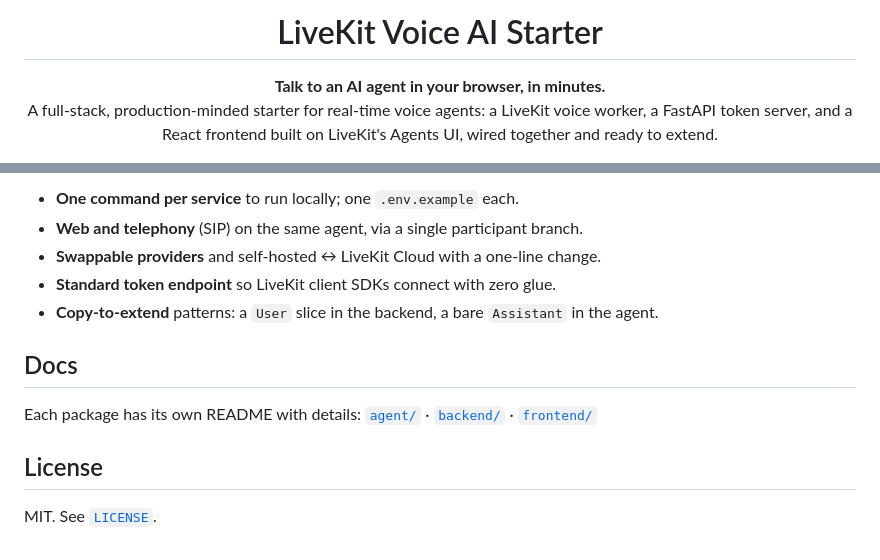
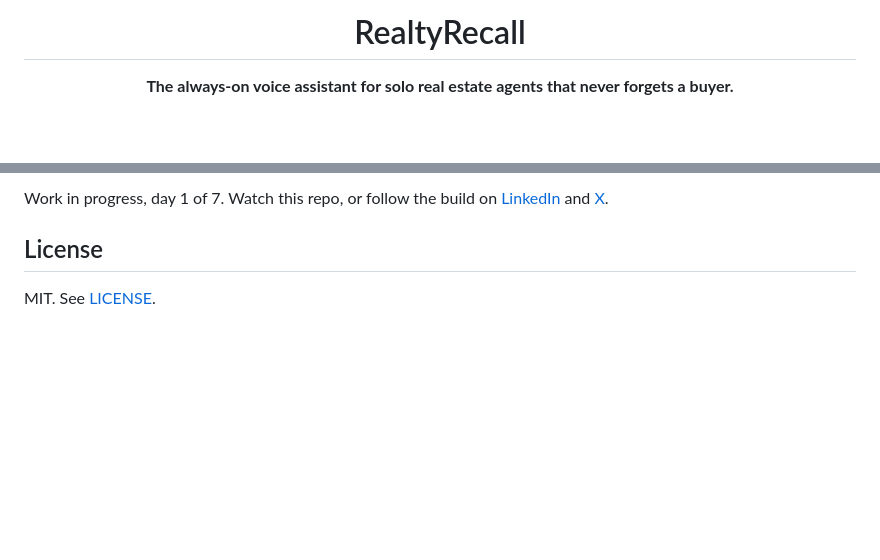
Before and after one commit to mahimairaja/RealtyRecall, a Markdown page: README.md, 2 parts joined by grey strips. Rendered like a GitHub page; blank space fills up the shorter version.

```diff
--- a/README.md
+++ b/README.md
@@ -6,11 +4,8 @@
 
-<h1 align="center">LiveKit Voice AI Starter</h1>
+<h1 align="center">RealtyRecall</h1>
 
 <p align="center">
-  <b>Talk to an AI agent in your browser, in minutes.</b><br/>
-  A full-stack, production-minded starter for real-time voice agents: a LiveKit
-  voice worker, a FastAPI token server, and a React frontend built on LiveKit's
-  Agents UI, wired together and ready to extend.
+  <b>The always-on voice assistant for solo real estate agents that never forgets a buyer.</b>
 </p>
 
 <p align="center">
@@ -114,15 +61,6 @@ Open `http://localhost:5173`, click **Start conversation**, allow the mic, and t
 
-- **One command per service** to run locally; one `.env.example` each.
-- **Web and telephony** (SIP) on the same agent, via a single participant branch.
-- **Swappable providers** and self-hosted ↔ LiveKit Cloud with a one-line change.
-- **Standard token endpoint** so LiveKit client SDKs connect with zero glue.
-- **Copy-to-extend** patterns: a `User` slice in the backend, a bare `Assistant` in the agent.
-
-## Docs
-
-Each package has its own README with details:
-[`agent/`](agent/README.md) · [`backend/`](backend/README.md) · [`frontend/`](frontend/README.md)
+Work in progress, day 1 of 7. Watch this repo, or follow the build on [LinkedIn](https://www.linkedin.com/in/mahimairaja/) and [X](https://x.com/mahimaidev).
 
 ## License
 
-MIT. See [`LICENSE`](LICENSE).
+MIT. See [LICENSE](LICENSE).
```
Also changed, not shown: other parts of README.md (+35 -85 lines).
